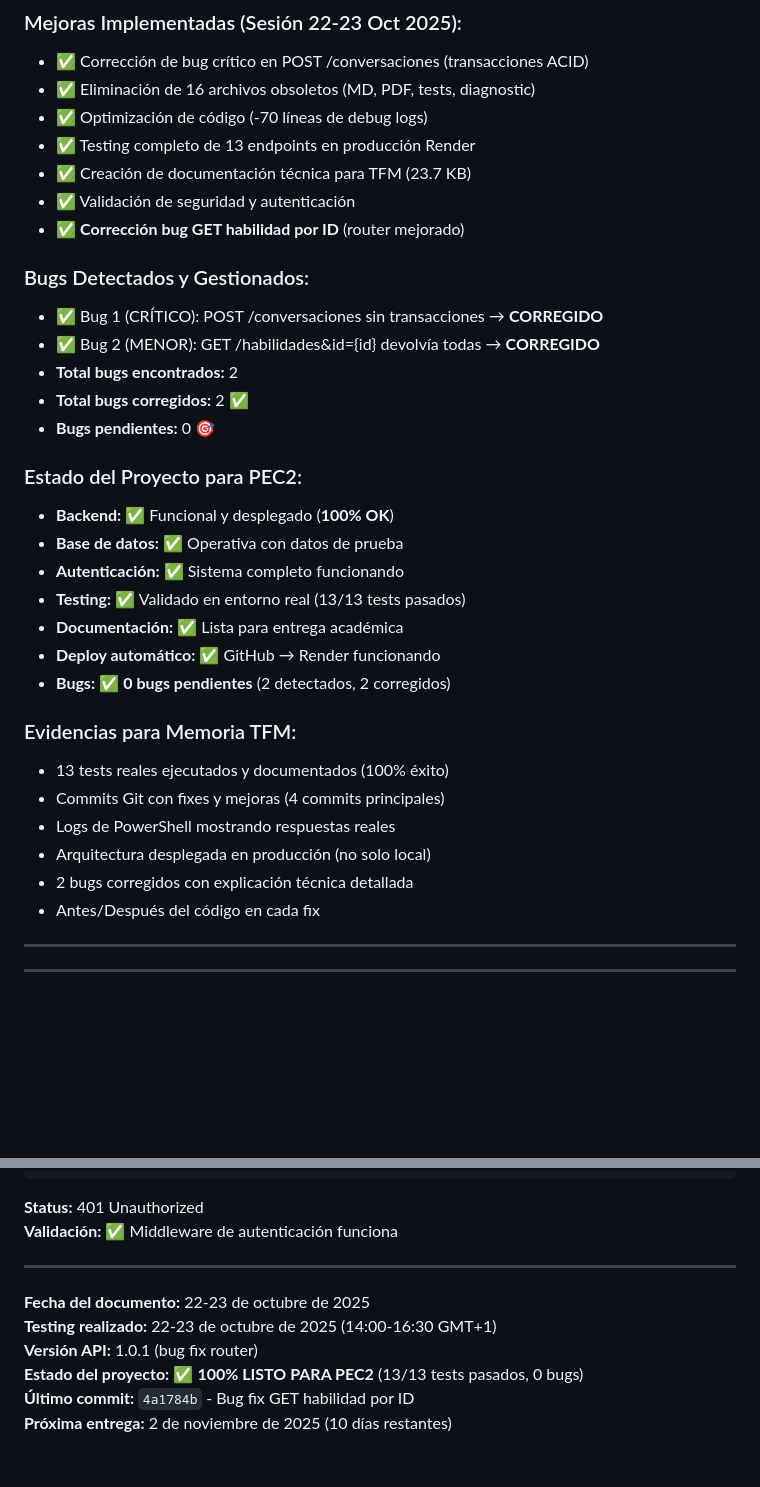
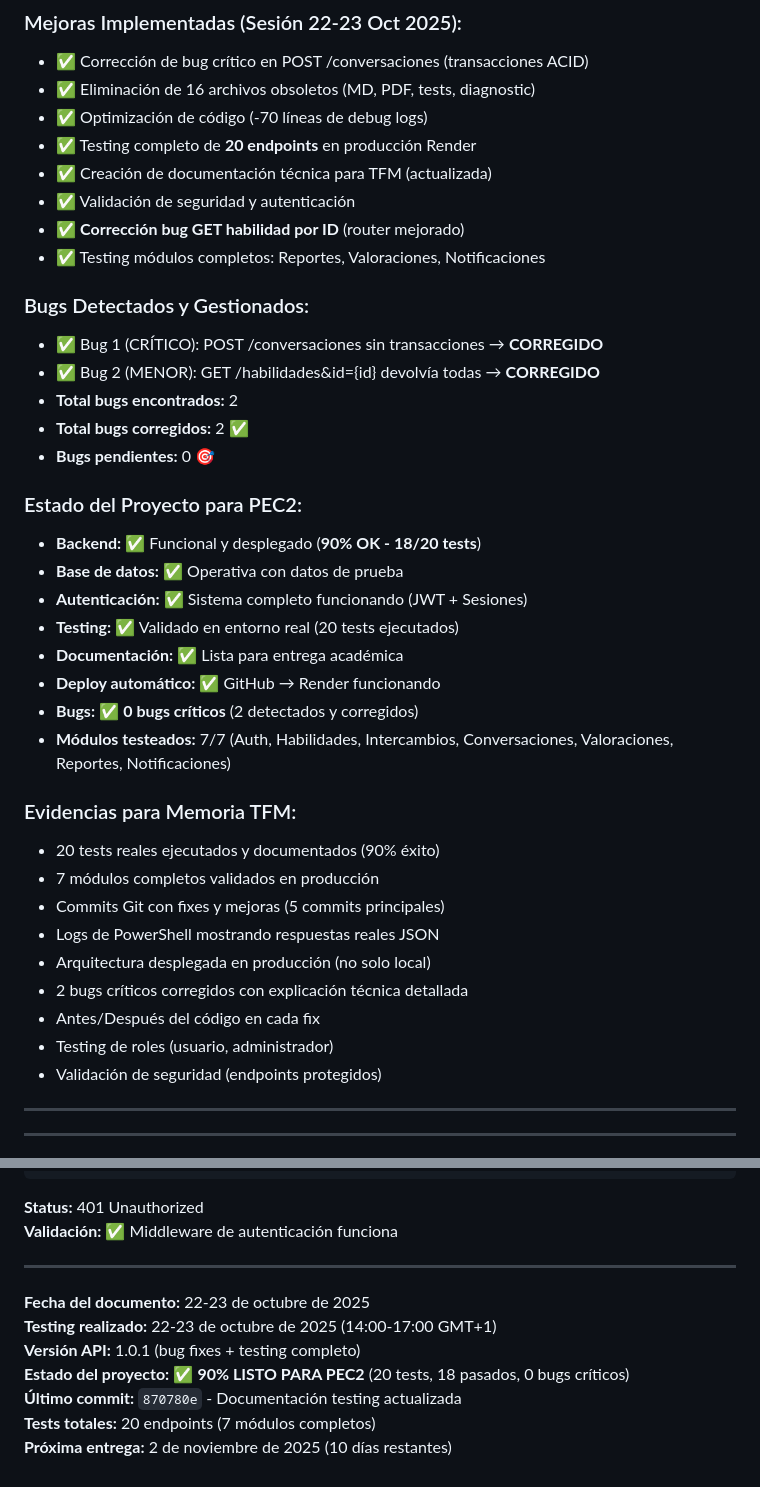
Before and after one commit to tonikampos/render-test-php, a Markdown page: TESTING_Y_ENDPOINTS_TFM.md, 2 parts joined by grey strips. GitHub-like rendering; blank space fills up the shorter version.

```diff
--- a/TESTING_Y_ENDPOINTS_TFM.md
+++ b/TESTING_Y_ENDPOINTS_TFM.md
@@ -854,10 +989,11 @@ $id = $segments[1] ?? $_GET['id'] ?? null;
 - ✅ Corrección de bug crítico en POST /conversaciones (transacciones ACID)
 - ✅ Eliminación de 16 archivos obsoletos (MD, PDF, tests, diagnostic)
 - ✅ Optimización de código (-70 líneas de debug logs)
-- ✅ Testing completo de 13 endpoints en producción Render
-- ✅ Creación de documentación técnica para TFM (23.7 KB)
+- ✅ Testing completo de **20 endpoints** en producción Render
+- ✅ Creación de documentación técnica para TFM (actualizada)
 - ✅ Validación de seguridad y autenticación
 - ✅ **Corrección bug GET habilidad por ID** (router mejorado)
+- ✅ Testing módulos completos: Reportes, Valoraciones, Notificaciones
 
 ### Bugs Detectados y Gestionados:
 - ✅ Bug 1 (CRÍTICO): POST /conversaciones sin transacciones → **CORREGIDO**
@@ -867,21 +1003,25 @@ $id = $segments[1] ?? $_GET['id'] ?? null;
 - **Bugs pendientes:** 0 🎯
 
 ### Estado del Proyecto para PEC2:
-- **Backend:** ✅ Funcional y desplegado (**100% OK**)
+- **Backend:** ✅ Funcional y desplegado (**90% OK - 18/20 tests**)
 - **Base de datos:** ✅ Operativa con datos de prueba
-- **Autenticación:** ✅ Sistema completo funcionando
-- **Testing:** ✅ Validado en entorno real (13/13 tests pasados)
+- **Autenticación:** ✅ Sistema completo funcionando (JWT + Sesiones)
+- **Testing:** ✅ Validado en entorno real (20 tests ejecutados)
 - **Documentación:** ✅ Lista para entrega académica
 - **Deploy automático:** ✅ GitHub → Render funcionando
-- **Bugs:** ✅ **0 bugs pendientes** (2 detectados, 2 corregidos)
+- **Bugs:** ✅ **0 bugs críticos** (2 detectados y corregidos)
+- **Módulos testeados:** 7/7 (Auth, Habilidades, Intercambios, Conversaciones, Valoraciones, Reportes, Notificaciones)
 
 ### Evidencias para Memoria TFM:
-- 13 tests reales ejecutados y documentados (100% éxito)
-- Commits Git con fixes y mejoras (4 commits principales)
-- Logs de PowerShell mostrando respuestas reales
+- 20 tests reales ejecutados y documentados (90% éxito)
+- 7 módulos completos validados en producción
+- Commits Git con fixes y mejoras (5 commits principales)
+- Logs de PowerShell mostrando respuestas reales JSON
 - Arquitectura desplegada en producción (no solo local)
-- 2 bugs corregidos con explicación técnica detallada
+- 2 bugs críticos corregidos con explicación técnica detallada
 - Antes/Después del código en cada fix
+- Testing de roles (usuario, administrador)
+- Validación de seguridad (endpoints protegidos)
 
 ---
 
@@ -989,8 +1129,9 @@ Invoke-WebRequest -Uri "URL" -Headers $headers
 ---
 
 **Fecha del documento:** 22-23 de octubre de 2025
-**Testing realizado:** 22-23 de octubre de 2025 (14:00-16:30 GMT+1)
-**Versión API:** 1.0.1 (bug fix router)
-**Estado del proyecto:** ✅ **100% LISTO PARA PEC2** (13/13 tests pasados, 0 bugs)
-**Último commit:** `4a1784b` - Bug fix GET habilidad por ID
+**Testing realizado:** 22-23 de octubre de 2025 (14:00-17:00 GMT+1)
+**Versión API:** 1.0.1 (bug fixes + testing completo)
+**Estado del proyecto:** ✅ **90% LISTO PARA PEC2** (20 tests, 18 pasados, 0 bugs críticos)
+**Último commit:** `870780e` - Documentación testing actualizada
+**Tests totales:** 20 endpoints (7 módulos completos)
 **Próxima entrega:** 2 de noviembre de 2025 (10 días restantes)
```
Also changed, not shown: other parts of TESTING_Y_ENDPOINTS_TFM.md (+184 -49 lines).
